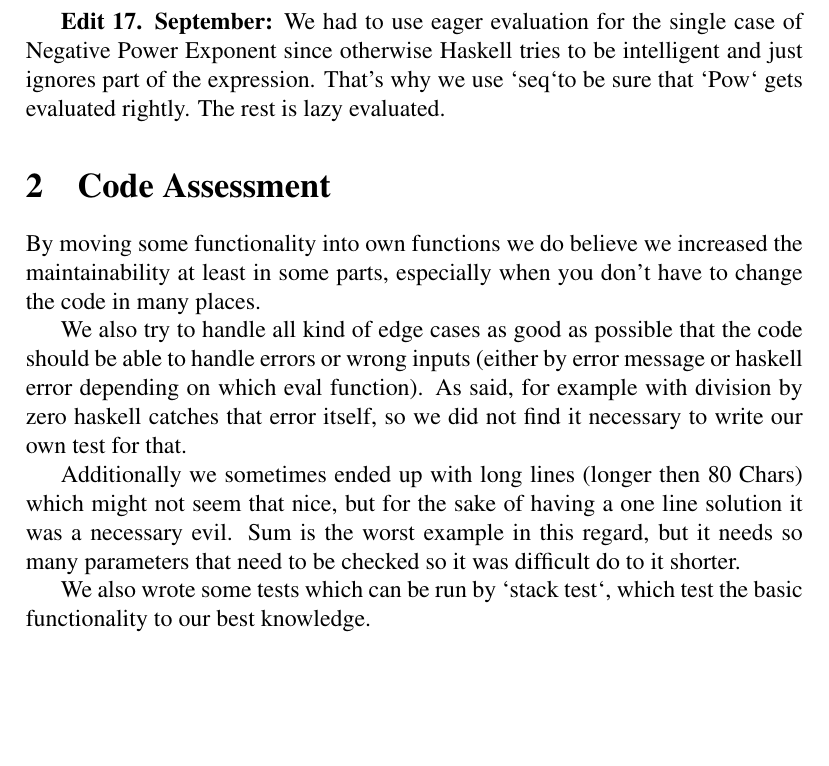
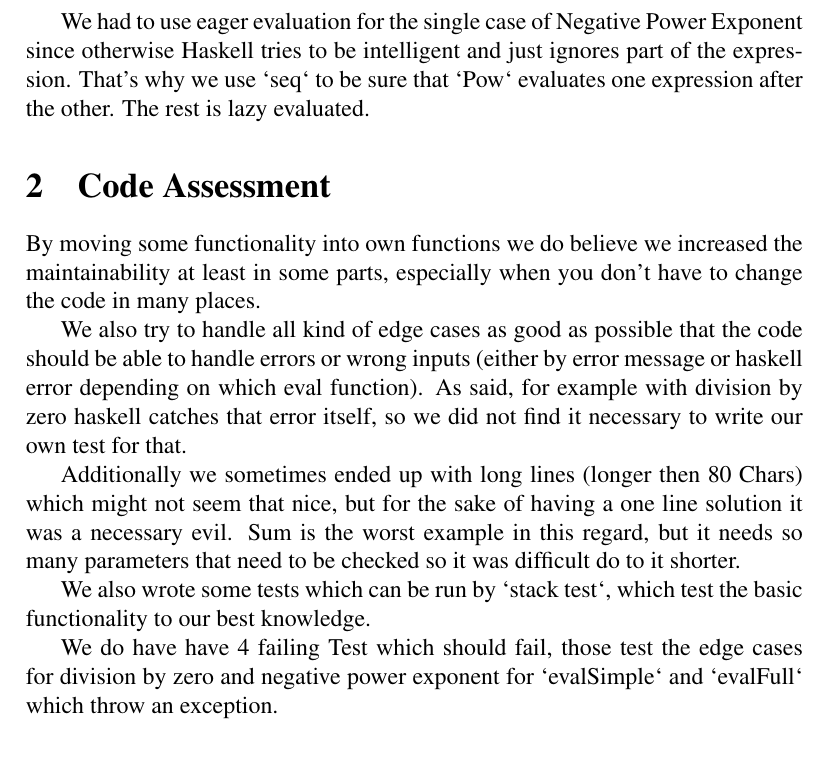
Before and after one commit to silvanadrian/AP2018, a LaTeX problem sheet (Assignment 0/report.tex): part of page 2 of 2, cut so that both start at the same text, the shorter picture padded with empty space. Compiled offline with pdfLaTeX.

Commit message:
add Tests to report + write short comment about failing Tests which test edge cases

```diff
--- a/Assignment 0/report.tex
+++ b/Assignment 0/report.tex
@@ -37,9 +37,8 @@ We also tried to use as much as possible out of the standard library, for exampl
 
 Overall we tried to keep it as simple as possible and declutter code wherever it was possible. \newline
 
-\textbf{Edit 17. September:}
 We had to use eager evaluation for the single case of Negative Power Exponent since otherwise Haskell tries to be intelligent and just ignores part of the expression.
-That's why we use `seq`to be sure that `Pow` gets evaluated rightly.
+That's why we use `seq` to be sure that `Pow` evaluates one expression after the other.
 The rest is lazy evaluated.
 
 
@@ -55,3 +54,4 @@ Additionally we sometimes ended up with long lines (longer then 80 Chars) which
 
 We also wrote some tests which can be run by `stack test`, which test the basic functionality to our best knowledge.
 
+We do have have 4 failing Test which should fail, those test the edge cases for division by zero and negative power exponent for `evalSimple` and `evalFull` which throw an exception.
```
Also changed, not shown: Assignment 0/report.pdf, Assignment 0/report.tex (9 more changed lines).
